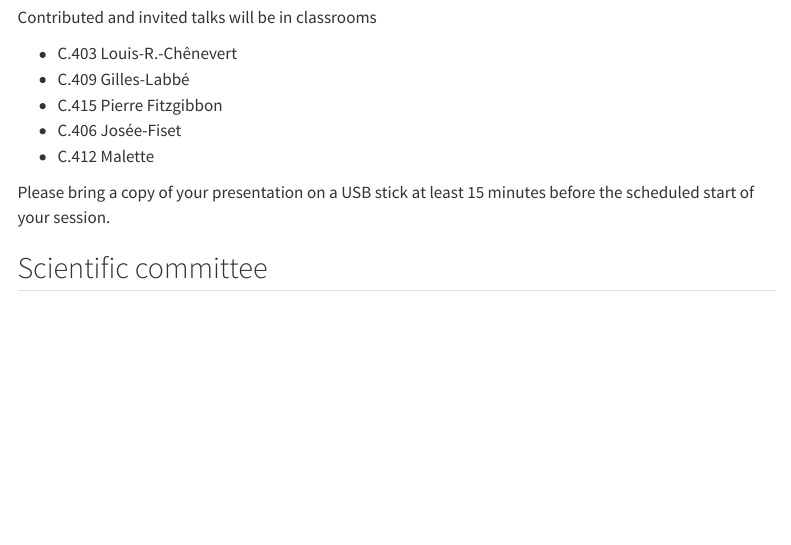
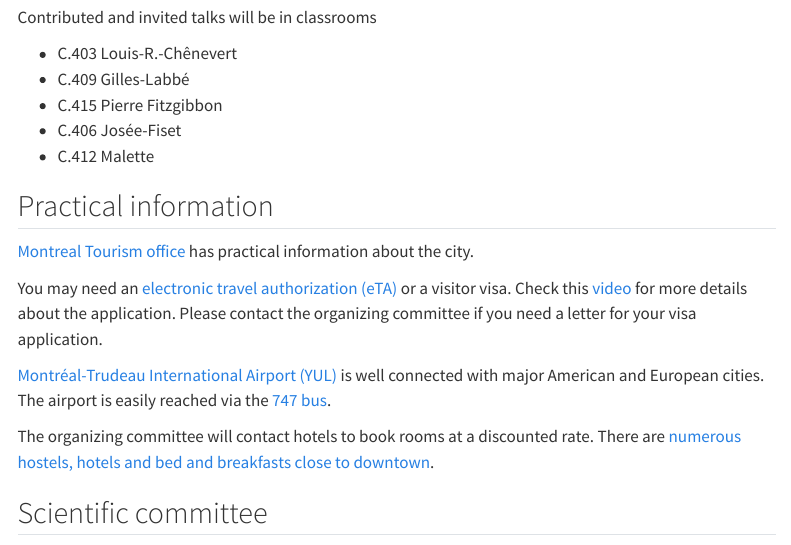
Before and after one commit to HECSciencesDecision/eva2027, a Quarto document (index.qmd): the page in a window 1100 px wide, from 1120 px down. Rendered offline with R 4.5, knitr and Pandoc in place of Quarto, with nearby package versions; some code elsewhere in the file could not run offline; menus at the side of the page are left out.

Commit message:
Add details accomodation

```diff
--- a/index.qmd
+++ b/index.qmd
@@ -64,7 +64,21 @@ Contributed and invited talks will be in classrooms
 - C.406 Josée-Fiset
 - C.412 Malette
 
+<!--
 Please bring a copy of your presentation on a USB stick at least 15 minutes before the scheduled start of your session.
+
+-->
+
+## Practical information
+
+[Montreal Tourism office](https://www.mtl.org/en/what-to-do/business-events) has practical information about the city.
+
+You may need an [electronic travel authorization (eTA)](https://www.canada.ca/en/immigration-refugees-citizenship/services/visit-canada/eta.html) or a visitor visa. Check this [video](https://youtu.be/aYz9de2Qd_U?list=TLGGbdshJm7bkEQwODA3MjAyNQ) for more details about the application. Please contact the organizing committee if you need a letter for your visa application.
+
+[Montréal-Trudeau International Airport (YUL)](https://www.admtl.com/en-CA/) is well connected with major American and European cities. The airport is easily reached via the [747 bus](https://www.stm.info/en/info/networks/bus-network-and-schedules-enlightened/747-yul-montreal-trudeau-airport-downtown).
+
+The organizing committee will contact hotels to book rooms at a discounted rate. There are  [numerous hostels, hotels and bed and breakfasts close to downtown](https://www.mtl.org/en/Accommodations?prod_en_random%5BrefinementList%5D%5B_filter_product_neighbourhoods%5D%5B0%5D=Downtown&prod_en_random%5BrefinementList%5D%5B_filter_product_neighbourhoods%5D%5B1%5D=Les%20Quartiers%20du%20Canal&prod_en_random%5BrefinementList%5D%5B_filter_product_neighbourhoods%5D%5B2%5D=Mount%20Royal%2C%20Outremont%20and%20Westmount&prod_en_random%5BrefinementList%5D%5B_filter_product_neighbourhoods%5D%5B3%5D=Old%20Montr%C3%A9al%20and%20Old%20Port).
+
 
 ## Scientific committee
 
```
Also changed, not shown: .quarto/idx/index.qmd.json, docs/search.json, 4 other files.
